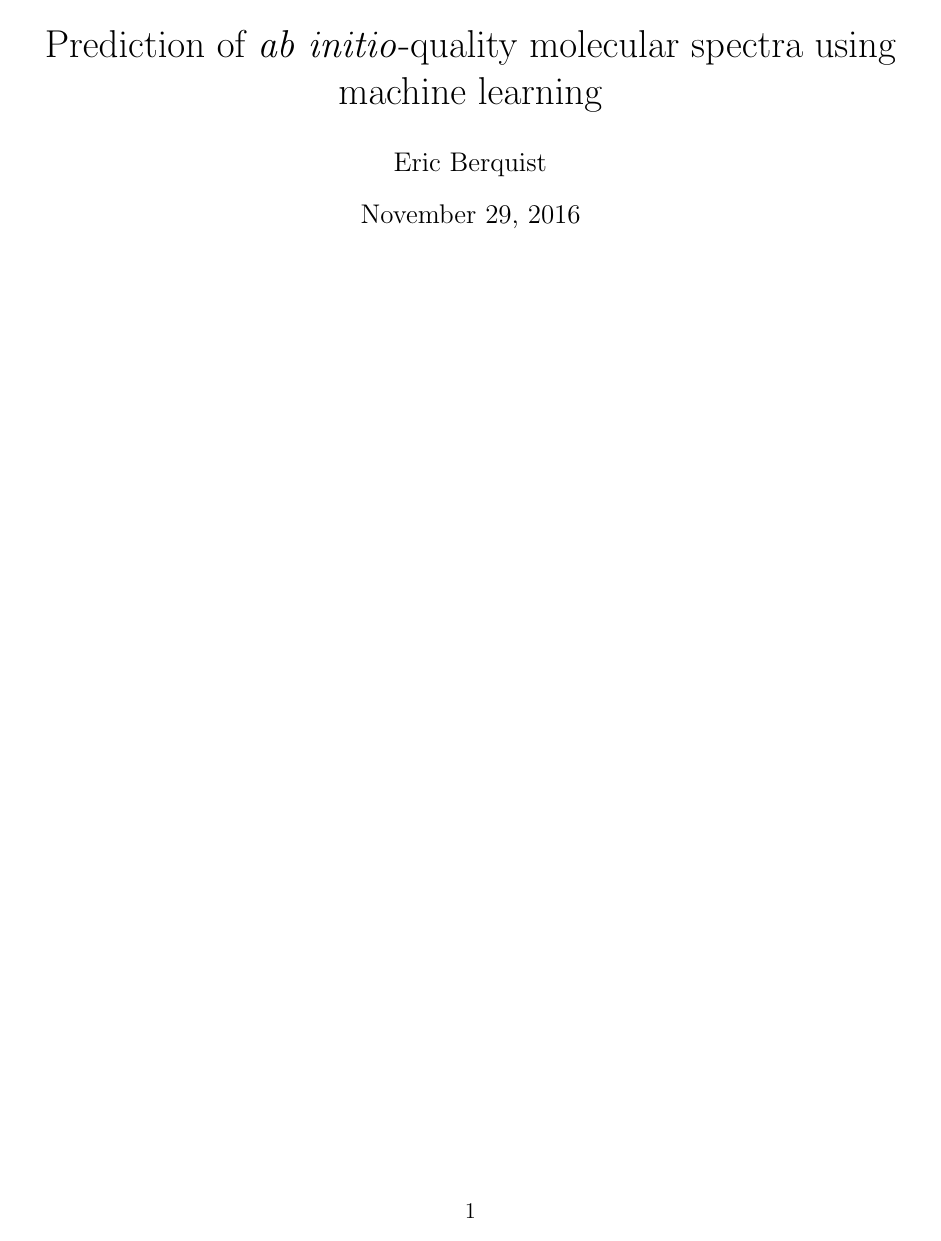
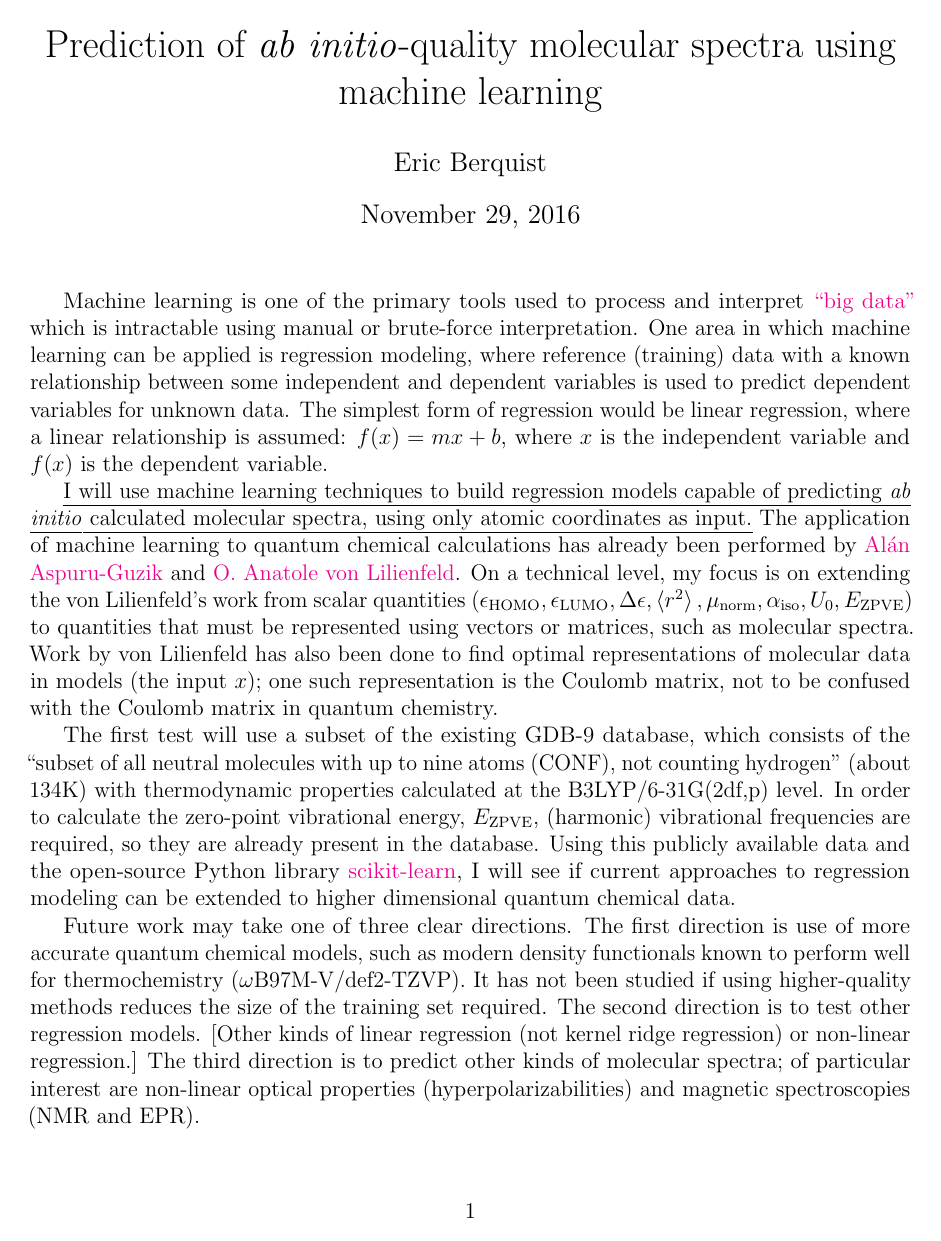
Before and after one commit to berquist/phd_proposal, a LaTeX document (abstract/abstract.tex): the whole page. Compiled offline with pdfLaTeX.

Commit message:
first draft of new proposal idea abstract and notes

```diff
--- a/abstract/abstract.tex
+++ b/abstract/abstract.tex
@@ -1,7 +1,11 @@
 \documentclass[12pt]{article}
 
 \usepackage[margin=1.0in]{geometry}
-\usepackage{hyperref}
+\usepackage[
+  colorlinks = true,
+]{hyperref}
+\usepackage{amsmath}
+\usepackage{soul}
 \usepackage[activate={true,nocompatibility},
             final,
             kerning=true
@@ -37,6 +41,12 @@
 
 \maketitle
 
+Machine learning is one of the primary tools used to process and interpret \href{https://en.wikipedia.org/wiki/Big_data}{``big data''} which is intractable using manual or brute-force interpretation. One area in which machine learning can be applied is regression modeling, where reference (training) data with a known relationship between some independent and dependent variables is used to predict dependent variables for unknown data. The simplest form of regression would be linear regression, where a linear relationship is assumed: \(f(x) = mx + b\), where \(x\) is the independent variable and \(f(x)\) is the dependent variable.
 
+\ul{I will use machine learning techniques to build regression models capable of predicting \textit{ab initio} calculated molecular spectra, using only atomic coordinates as input.} The application of machine learning to quantum chemical calculations has already been performed by \href{http://aspuru.chem.harvard.edu/}{Al\'{a}n Aspuru-Guzik} and \href{http://www.chemie.unibas.ch/~anatole/}{O. Anatole von Lilienfeld}. On a technical level, my focus is on extending the von Lilienfeld's work from scalar quantities (\(\epsilon_{\text{HOMO}}, \epsilon_{\text{LUMO}}, \Delta\epsilon, \left<r^2\right>, \mu_{\text{norm}}, \alpha_{\text{iso}}, U_{0}, E_{\text{ZPVE}}\)) to quantities that must be represented using vectors or matrices, such as molecular spectra. Work by von Lilienfeld has also been done to find optimal representations of molecular data in models (the input \(x\)); one such representation is the Coulomb matrix, not to be confused with the Coulomb matrix in quantum chemistry.
+
+The first test will use a subset of the existing GDB-9 database, which consists of the ``subset of all neutral molecules with up to nine atoms (CONF), not counting hydrogen'' (about 134K) with thermodynamic properties calculated at the B3LYP/6-31G(2df,p) level. In order to calculate the zero-point vibrational energy, \(E_{\text{ZPVE}}\), (harmonic) vibrational frequencies are required, so they are already present in the database. Using this publicly available data and the open-source Python library \href{http://scikit-learn.org/stable/}{scikit-learn}, I will see if current approaches to regression modeling can be extended to higher dimensional quantum chemical data.
+
+Future work may take one of three clear directions. The first direction is use of more accurate quantum chemical models, such as modern density functionals known to perform well for thermochemistry (\(\omega\)B97M-V/def2-TZVP). It has not been studied if using higher-quality methods reduces the size of the training set required. The second direction is to test other regression models. [Other kinds of linear regression (not kernel ridge regression) or non-linear regression.] The third direction is to predict other kinds of molecular spectra; of particular interest are non-linear optical properties (hyperpolarizabilities) and magnetic spectroscopies (NMR and EPR).
 
 \end{document}
```
Also changed, not shown: abstract/abstract.pdf (added), 1 other file.
